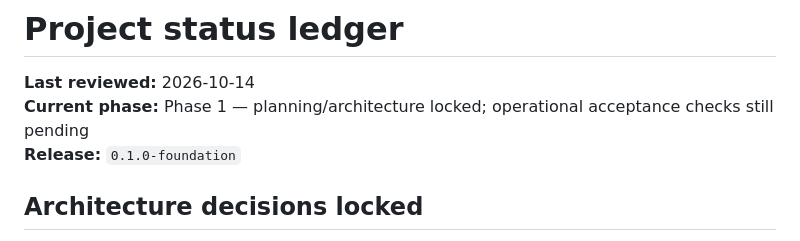
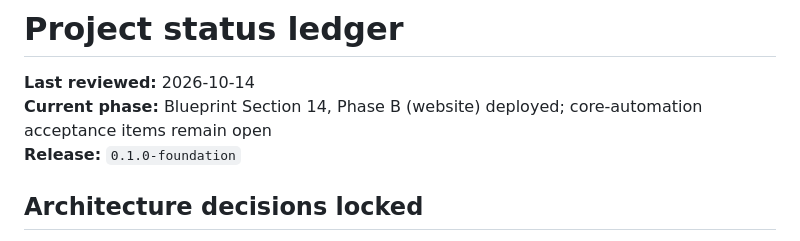
Before and after one commit to hamarketers05/ha_digital_agency_automation, a Markdown page: PROJECT_STATUS.md, the part around the change. GitHub-like rendering.

Commit message:
docs(status): record website deployment and remaining launch checks

```diff
--- a/PROJECT_STATUS.md
+++ b/PROJECT_STATUS.md
@@ -1,7 +1,7 @@
 # Project status ledger
 
 **Last reviewed:** 2026-10-14
-**Current phase:** Phase 1 — planning/architecture locked; operational acceptance checks still pending
+**Current phase:** Blueprint Section 14, Phase B (website) deployed; core-automation acceptance items remain open
 **Release:** `0.1.0-foundation`
 
 ## Architecture decisions locked
```
